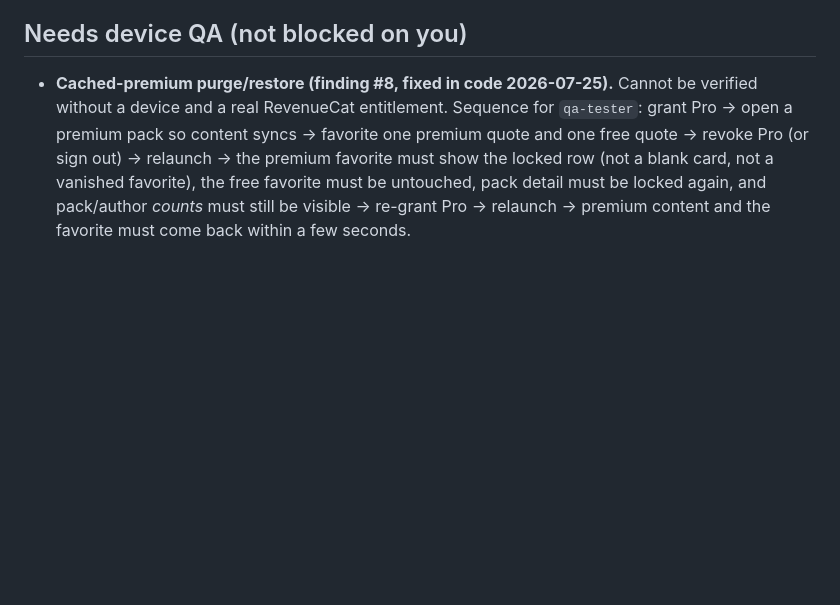
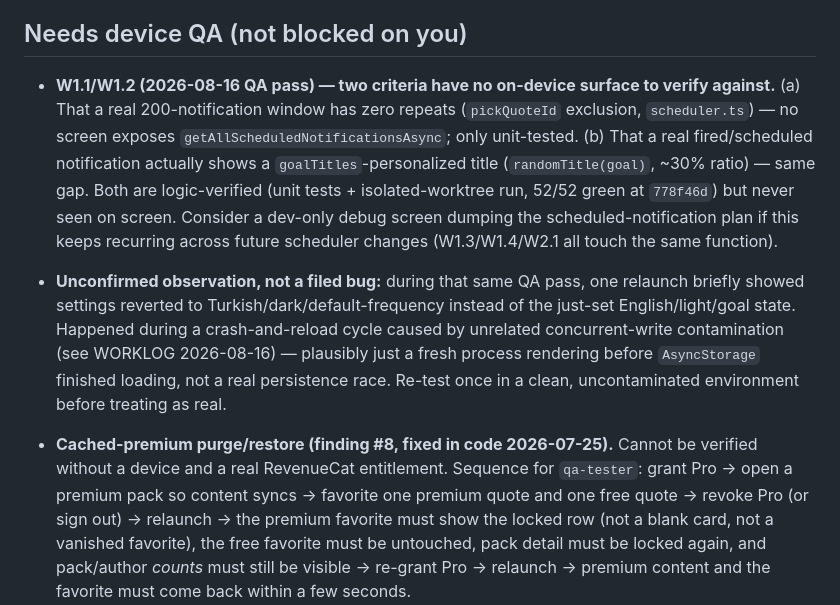
Before and after one commit to mhmmdglc/drift-stop, a Markdown page: .claude/docs/TODO.md, the part around the change. GitHub-like rendering; blank space fills up the shorter version.

```diff
--- a/.claude/docs/TODO.md
+++ b/.claude/docs/TODO.md
@@ -196,6 +196,19 @@ sonra bir build, sonra abonelik grubunun inceleme ekran görüntüsü (paywall'
 
 ## Needs device QA (not blocked on you)
 
+- **W1.1/W1.2 (2026-08-16 QA pass) — two criteria have no on-device surface to verify against.**
+  (a) That a real 200-notification window has zero repeats (`pickQuoteId` exclusion, `scheduler.ts`) —
+  no screen exposes `getAllScheduledNotificationsAsync`; only unit-tested. (b) That a real fired/scheduled
+  notification actually shows a `goalTitles`-personalized title (`randomTitle(goal)`, ~30% ratio) — same
+  gap. Both are logic-verified (unit tests + isolated-worktree run, 52/52 green at `778f46d`) but never
+  seen on screen. Consider a dev-only debug screen dumping the scheduled-notification plan if this keeps
+  recurring across future scheduler changes (W1.3/W1.4/W2.1 all touch the same function).
+- **Unconfirmed observation, not a filed bug:** during that same QA pass, one relaunch briefly showed
+  settings reverted to Turkish/dark/default-frequency instead of the just-set English/light/goal state.
+  Happened during a crash-and-reload cycle caused by unrelated concurrent-write contamination (see
+  WORKLOG 2026-08-16) — plausibly just a fresh process rendering before `AsyncStorage` finished loading,
+  not a real persistence race. Re-test once in a clean, uncontaminated environment before treating as real.
+
 - **Cached-premium purge/restore (finding #8, fixed in code 2026-07-25).** Cannot be verified without a device and a real RevenueCat entitlement. Sequence for `qa-tester`: grant Pro → open a premium pack so content syncs → favorite one premium quote and one free quote → revoke Pro (or sign out) → relaunch → the premium favorite must show the locked row (not a blank card, not a vanished favorite), the free favorite must be untouched, pack detail must be locked again, and pack/author *counts* must still be visible → re-grant Pro → relaunch → premium content and the favorite must come back within a few seconds.
   - **Also check, from the review follow-up:** (a) **purchase while Favorites is open** — buy Pro from the paywall reached by tapping a locked favorite, then go back without leaving the tab; the row must flip from lock → real text on its own within ~5 s (this is the version-counter path, and Favorites stays mounted so a tab switch would not save it); (b) **airplane mode cold start as a paying user** — kill the app, disable networking, launch: premium favourites must still render (nothing may be purged when `getCustomerInfo()` fails), then re-enable networking; (c) **sign out during the restore** — re-grant Pro, relaunch, and sign out within the 2–5 s restore window: premium rows must stay gone rather than reappearing.
 
```
Also changed, not shown: .claude/docs/PRODUCT.md (+1 -1 lines), .claude/docs/WORKLOG.md (+1 -0 lines).
